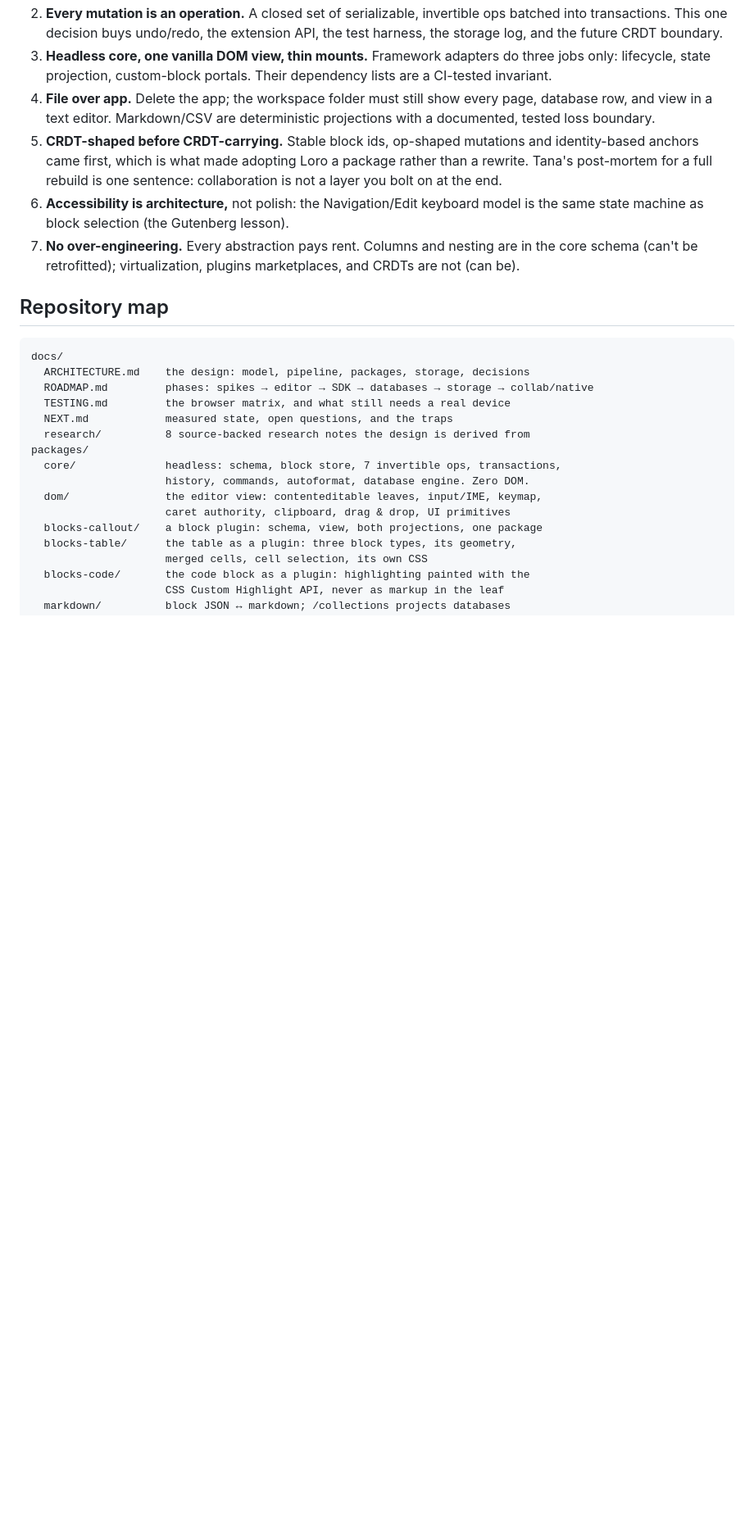
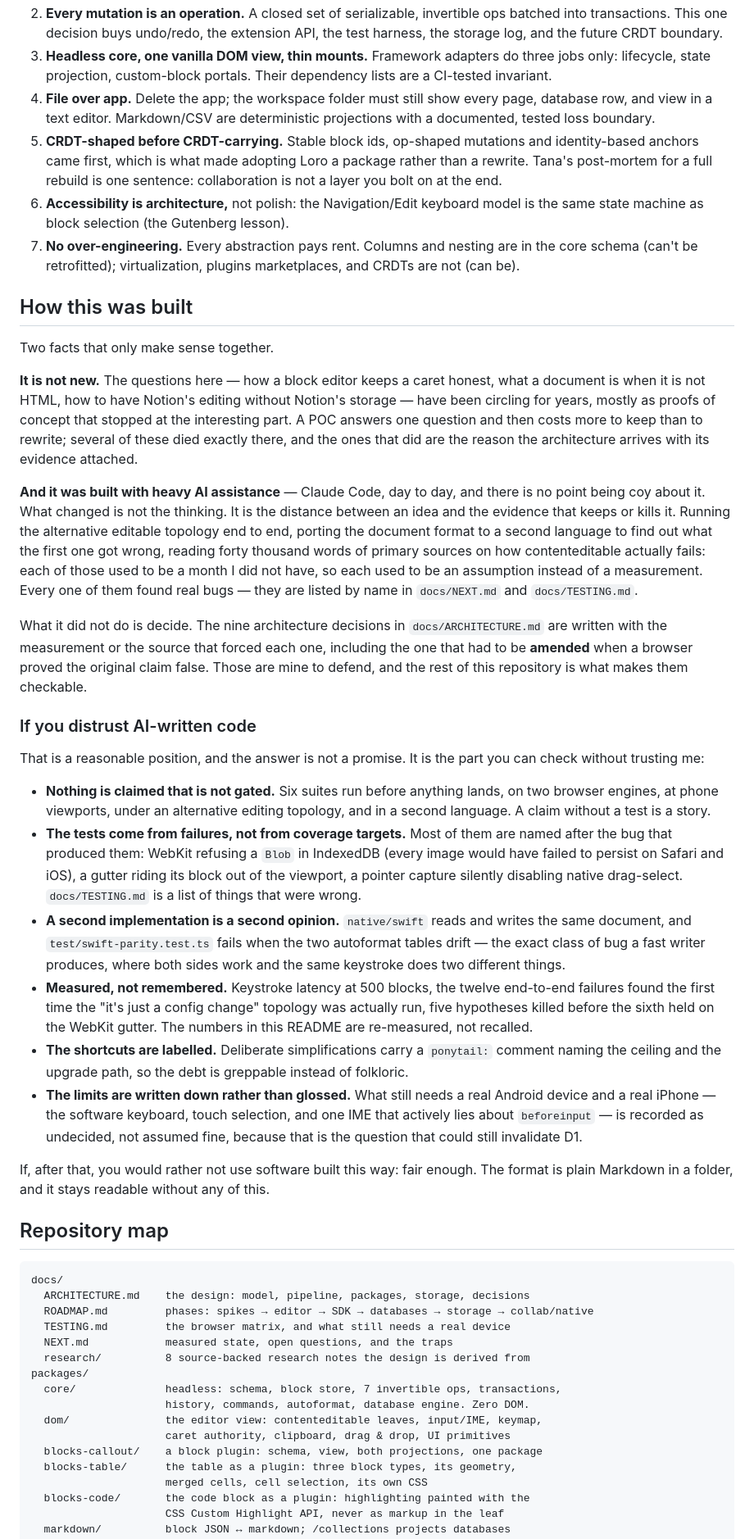
Before and after one commit to Frulko/note-block-editor, a Markdown page: README.md, the part around one of its changes. Shown at 82% size. Rendered like a GitHub page; blank space fills up the shorter version.

Commit message:
docs: Carnet, and how it was actually built
The name the product goes by, the site it now has, and the thing a reader is
entitled to know: this was built with heavy AI assistance, on questions that
have been circling for years as proofs of concept that stopped at the
interesting part.

The section is written for the reader who distrusts that, because the answer
to them is not a promise — it is the six gating suites, the tests named after
the bug that produced them, the second implementation in another language with
a parity test, the numbers that are re-measured rather than recalled, the
`ponytail:` shortcuts labelled with their ceiling, and the limits left recorded
as undecided. AI shortened the distance to evidence; it did not make the nine
decisions in ARCHITECTURE.md, one of which a browser forced us to amend.

Unit count re-measured while here: ~870 was stale, it is 1040.

Co-Authored-By: Claude Opus 5 (1M context) <noreply@anthropic.com>

```diff
--- a/README.md
+++ b/README.md
@@ -77,6 +86,66 @@ cd native/swift && swift test            # the Swift port
 7. **No over-engineering.** Every abstraction pays rent. Columns and nesting
    are in the core schema (can't be retrofitted); virtualization, plugins
    marketplaces, and CRDTs are not (can be).
+
+## How this was built
+
+Two facts that only make sense together.
+
+**It is not new.** The questions here — how a block editor keeps a caret honest,
+what a document is when it is not HTML, how to have Notion's editing without
+Notion's storage — have been circling for years, mostly as proofs of concept
+that stopped at the interesting part. A POC answers one question and then costs
+more to keep than to rewrite; several of these died exactly there, and the ones
+that did are the reason the architecture arrives with its evidence attached.
+
+**And it was built with heavy AI assistance** — Claude Code, day to day, and
+there is no point being coy about it. What changed is not the thinking. It is
+the distance between an idea and the evidence that keeps or kills it. Running
+the alternative editable topology end to end, porting the document format to a
+second language to find out what the first one got wrong, reading forty thousand
+words of primary sources on how contenteditable actually fails: each of those
+used to be a month I did not have, so each used to be an assumption instead of a
+measurement. Every one of them found real bugs — they are listed by name in
+`docs/NEXT.md` and `docs/TESTING.md`.
+
+What it did not do is decide. The nine architecture decisions in
+`docs/ARCHITECTURE.md` are written with the measurement or the source that
+forced each one, including the one that had to be **amended** when a browser
+proved the original claim false. Those are mine to defend, and the rest of this
+repository is what makes them checkable.
+
+### If you distrust AI-written code
+
+That is a reasonable position, and the answer is not a promise. It is the part
+you can check without trusting me:
+
+- **Nothing is claimed that is not gated.** Six suites run before anything
+  lands, on two browser engines, at phone viewports, under an alternative
+  editing topology, and in a second language. A claim without a test is a story.
+- **The tests come from failures, not from coverage targets.** Most of them are
+  named after the bug that produced them: WebKit refusing a `Blob` in IndexedDB
+  (every image would have failed to persist on Safari and iOS), a gutter riding
+  its block out of the viewport, a pointer capture silently disabling native
+  drag-select. `docs/TESTING.md` is a list of things that were wrong.
+- **A second implementation is a second opinion.** `native/swift` reads and
+  writes the same document, and `test/swift-parity.test.ts` fails when the two
+  autoformat tables drift — the exact class of bug a fast writer produces, where
+  both sides work and the same keystroke does two different things.
+- **Measured, not remembered.** Keystroke latency at 500 blocks, the twelve
+  end-to-end failures found the first time the "it's just a config change"
+  topology was actually run, five hypotheses killed before the sixth held on the
+  WebKit gutter. The numbers in this README are re-measured, not recalled.
+- **The shortcuts are labelled.** Deliberate simplifications carry a
+  `ponytail:` comment naming the ceiling and the upgrade path, so the debt is
+  greppable instead of folkloric.
+- **The limits are written down rather than glossed.** What still needs a real
+  Android device and a real iPhone — the software keyboard, touch selection, and
+  one IME that actively lies about `beforeinput` — is recorded as undecided, not
+  assumed fine, because that is the question that could still invalidate D1.
+
+If, after that, you would rather not use software built this way: fair enough.
+The format is plain Markdown in a folder, and it stays readable without any of
+this.
 
 ## Repository map
 
```
Also changed, not shown: other parts of README.md (+11 -2 lines).
